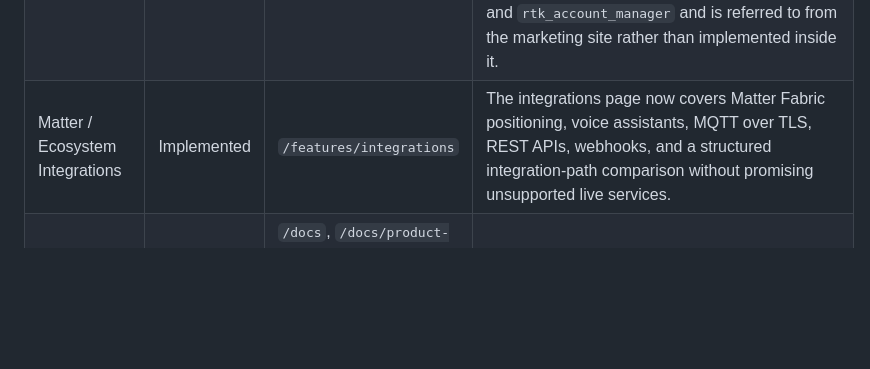
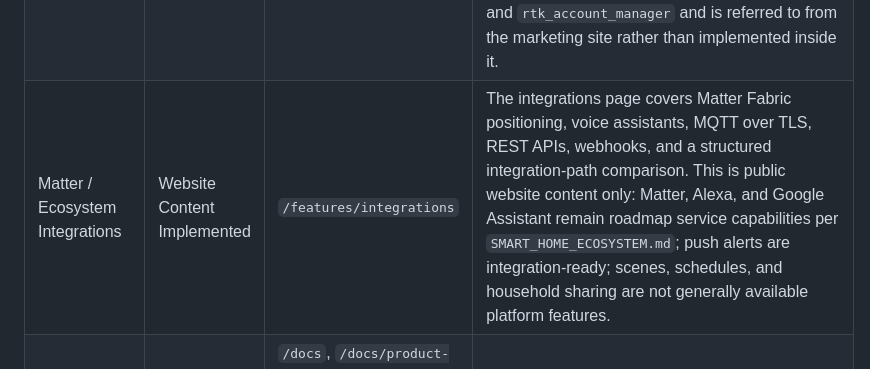
Before and after one commit to hkt999rtk/rtk_cloud_frontend, a Markdown page: docs/SPEC.md, the part around the change. Drawn GitHub-style; blank space fills up the shorter version.

Commit message:
Clarify public ecosystem capability status

```diff
--- a/docs/SPEC.md
+++ b/docs/SPEC.md
@@ -269,7 +269,7 @@ The matrix below tracks website v1 representation, not live cloud-service implem
 | Mobile App SDK | Implemented | `/features/app-sdk`, `/manual/sdk-samples` | The app SDK page and manual now cover iOS and Android SDK layers, Android/iOS/WebApp reference samples, Linux simulator, PRO2 camera device demo, push notifications, and App Store/Google Play publishing guidance without introducing a client-side framework into the website itself. The website summarizes `rtk_cloud_client`; deeper sample specs remain in `rtk_cloud_client/docs/SAMPLE_APPLICATIONS.md` and the sample README files. |
 | Insights | Content Partial | `/features/insights` | Insights copy covers activation statistics, firmware distribution, logs, crash reports, reboot reasons, RSSI, and memory signals, but the website still needs stronger dashboard visuals and deeper support/metrics storytelling. |
 | Private Cloud / Deployment | Implemented | `/features/private-cloud`, `/docs/deployment` | Website v1 now compares public evaluation, managed private deployment, and customer-operated private regions with coverage for VM/container deployment substrate, GCP/Azure/AWS/on-premises targets, evaluation device limits (5 default / 200 max), commercial pricing structure (license + maintenance, no minimum scale, contact sales for figures), SDK licensing posture, and tier-aware support boundaries. The page mirrors `rtk_cloud_workspace/docs/business-model.md`; self-service signup is owned by `rtk_cloud_admin` and `rtk_account_manager` and is referred to from the marketing site rather than implemented inside it. |
-| Matter / Ecosystem Integrations | Implemented | `/features/integrations` | The integrations page now covers Matter Fabric positioning, voice assistants, MQTT over TLS, REST APIs, webhooks, and a structured integration-path comparison without promising unsupported live services. |
+| Matter / Ecosystem Integrations | Website Content Implemented | `/features/integrations` | The integrations page covers Matter Fabric positioning, voice assistants, MQTT over TLS, REST APIs, webhooks, and a structured integration-path comparison. This is public website content only: Matter, Alexa, and Google Assistant remain roadmap service capabilities per `SMART_HOME_ECOSYSTEM.md`; push alerts are integration-ready; scenes, schedules, and household sharing are not generally available platform features. |
 | Developer Docs Portal | Content Partial | `/docs`, `/docs/product-overview`, `/docs/development`, `/docs/deployment`, `/docs/release-notes` | The portal structure exists and is navigable, but follow-on work can deepen setup guides, architecture diagrams, and operational runbooks. |
 | APIs | Content Partial | `/docs/apis`, `/features/integrations` | API positioning exists, but website v1 still lacks reference-grade endpoint coverage, auth flows, webhook payload examples, and error-model detail. |
 | SDK Reference | Content Partial | `/docs/sdks`, `/features/app-sdk`, `/manual/sdk-samples` | The docs, feature, and manual surfaces now include a sample matrix covering Android Home Automation, iOS Home Automation, WebApp Ops Lab, Linux simulator, and PRO2 camera device demo. Follow-on depth can add versioned install guides and language-specific code walkthroughs. |
```
